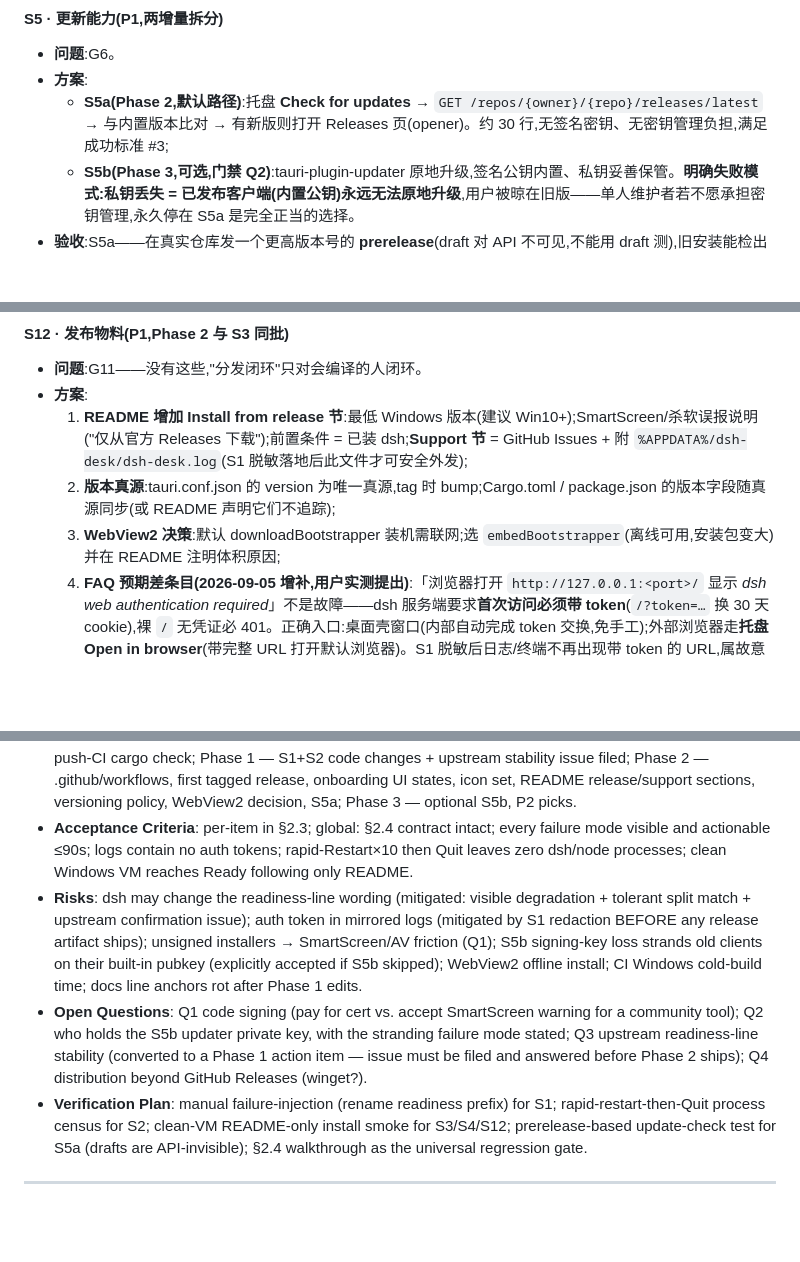
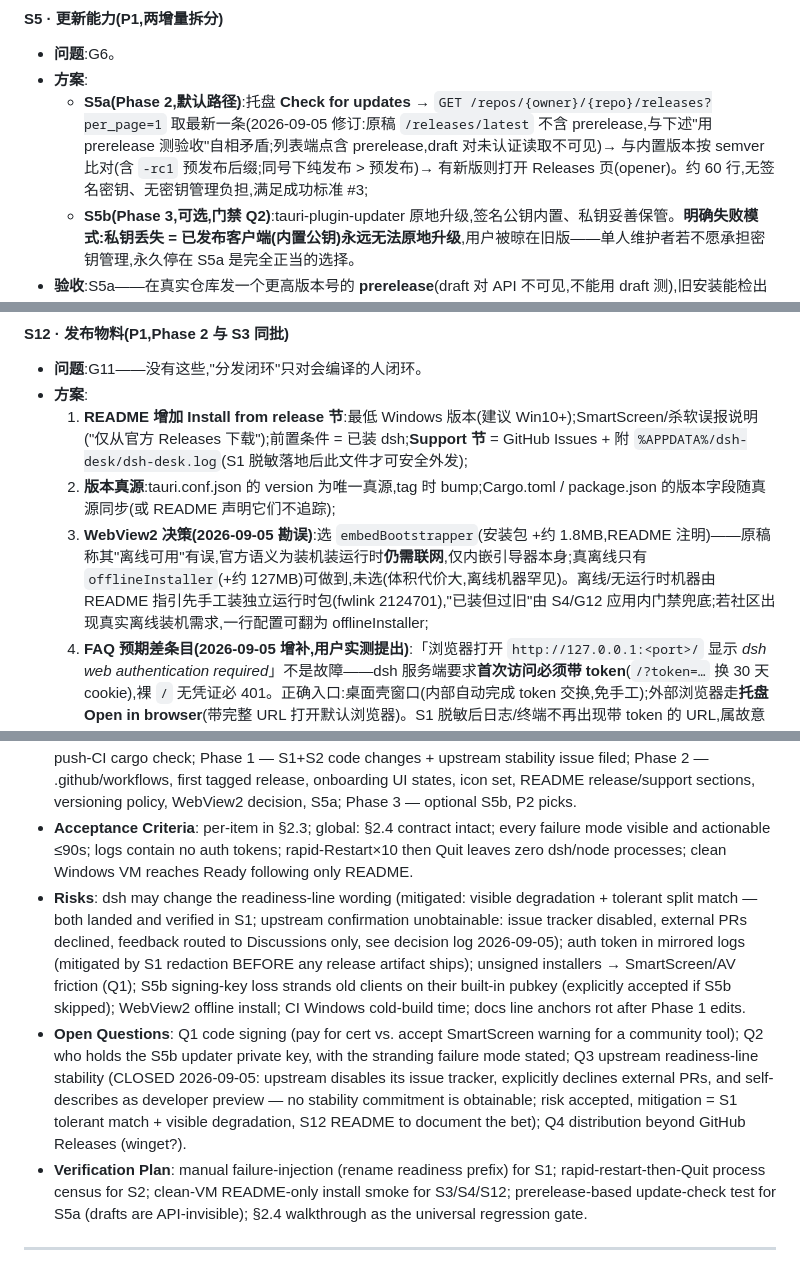
Before and after one commit to whyiyhw/dsh-desk, a Markdown page: docs/spec-and-plan.md, 3 parts joined by grey strips. GitHub-like rendering; blank space fills up the shorter version.

Commit message:
docs: close Q3 (upstream accepts no issues/PRs); sync spec with S3/S12/S5a

```diff
--- a/docs/spec-and-plan.md
+++ b/docs/spec-and-plan.md
@@ -181,7 +181,7 @@ stateDiagram-v2
 
 - **问题**:G6。
 - **方案**:
-  - **S5a(Phase 2,默认路径)**:托盘 **Check for updates** → `GET /repos/{owner}/{repo}/releases/latest` → 与内置版本比对 → 有新版则打开 Releases 页(opener)。约 30 行,无签名密钥、无密钥管理负担,满足成功标准 #3;
+  - **S5a(Phase 2,默认路径)**:托盘 **Check for updates** → `GET /repos/{owner}/{repo}/releases?per_page=1` 取最新一条(2026-09-05 修订:原稿 `/releases/latest` 不含 prerelease,与下述"用 prerelease 测验收"自相矛盾;列表端点含 prerelease,draft 对未认证读取不可见)→ 与内置版本按 semver 比对(含 `-rc1` 预发布后缀;同号下纯发布 > 预发布)→ 有新版则打开 Releases 页(opener)。约 60 行,无签名密钥、无密钥管理负担,满足成功标准 #3;
   - **S5b(Phase 3,可选,门禁 Q2)**:tauri-plugin-updater 原地升级,签名公钥内置、私钥妥善保管。**明确失败模式:私钥丢失 = 已发布客户端(内置公钥)永远无法原地升级**,用户被晾在旧版——单人维护者若不愿承担密钥管理,永久停在 S5a 是完全正当的选择。
 - **验收**:S5a——在真实仓库发一个更高版本号的 **prerelease**(draft 对 API 不可见,不能用 draft 测),旧安装能检出并打开 Releases 页。S5b——假版本升级走通且签名校验生效。
 - **涉及**:lib.rs(托盘项 + 网络请求)、tauri.conf.json(S5b)、CI(S5b 产物)。
@@ -199,7 +199,7 @@ stateDiagram-v2
 - **方案**:
   1. **README 增加 Install from release 节**:最低 Windows 版本(建议 Win10+);SmartScreen/杀软误报说明("仅从官方 Releases 下载");前置条件 = 已装 dsh;**Support 节** = GitHub Issues + 附 `%APPDATA%/dsh-desk/dsh-desk.log`(S1 脱敏落地后此文件才可安全外发);
   2. **版本真源**:tauri.conf.json 的 version 为唯一真源,tag 时 bump;Cargo.toml / package.json 的版本字段随真源同步(或 README 声明它们不追踪);
-  3. **WebView2 决策**:默认 downloadBootstrapper 装机需联网;选 `embedBootstrapper`(离线可用,安装包变大)并在 README 注明体积原因;
+    3. **WebView2 决策(2026-09-05 勘误)**:选 `embedBootstrapper`(安装包 +约 1.8MB,README 注明)——原稿称其"离线可用"有误,官方语义为装机装运行时**仍需联网**,仅内嵌引导器本身;真离线只有 `offlineInstaller`(+约 127MB)可做到,未选(体积代价大,离线机器罕见)。离线/无运行时机器由 README 指引先手工装独立运行时包(fwlink 2124701),"已装但过旧"由 S4/G12 应用内门禁兜底;若社区出现真实离线装机需求,一行配置可翻为 offlineInstaller;
   4. **FAQ 预期差条目(2026-09-05 增补,用户实测提出)**:「浏览器打开 `http://127.0.0.1:<port>/` 显示 *dsh web authentication required*」不是故障——dsh 服务端要求**首次访问必须带 token**(`/?token=…` 换 30 天 cookie),裸 `/` 无凭证必 401。正确入口:桌面壳窗口(内部自动完成 token 交换,免手工);外部浏览器走**托盘 Open in browser**(带完整 URL 打开默认浏览器)。S1 脱敏后日志/终端不再出现带 token 的 URL,属故意设计(token 入日志=泄露),README 需向社区说明"从日志抄 URL"这条路已关闭。
 - **验收**:一名非技术 Windows 用户**仅按 README** 从 Releases 完成安装并到达 Ready。
 - **涉及**:README.md、tauri.conf.json(构建脚本的版本同步策略)。
@@ -278,8 +278,8 @@ stateDiagram-v2
 - **Existing Repo Context** (inspected at `5e0c2af`, pushed): two commits (`101b492` initial shell; `5e0c2af` "Fix double-appended args; log to file; direct-exe spawn with cmd fallback"); tracked tree clean; untracked: `docs/` (this spec) and `ws-probe.cjs` (scratch probe, to resolve in Phase 0). `src-tauri/src/lib.rs` is 354 lines (server lifecycle, tray, hotkey, single instance). Also inspected: main.rs, tauri.conf.json (window 1440×920 hidden start, CSP null, targets all), capabilities/default.json (core/opener/global-shortcut defaults), src/index.html (spinner), package.json, README. Line anchors are snapshot pointers at this commit.
 - **Required Deliverables**: Phase 0 — resolve ws-probe.cjs, commit docs/, build+launch smoke per §2.4, push-CI cargo check; Phase 1 — S1+S2 code changes + upstream stability issue filed; Phase 2 — .github/workflows, first tagged release, onboarding UI states, icon set, README release/support sections, versioning policy, WebView2 decision, S5a; Phase 3 — optional S5b, P2 picks.
 - **Acceptance Criteria**: per-item in §2.3; global: §2.4 contract intact; every failure mode visible and actionable ≤90s; logs contain no auth tokens; rapid-Restart×10 then Quit leaves zero dsh/node processes; clean Windows VM reaches Ready following only README.
-- **Risks**: dsh may change the readiness-line wording (mitigated: visible degradation + tolerant split match + upstream confirmation issue); auth token in mirrored logs (mitigated by S1 redaction BEFORE any release artifact ships); unsigned installers → SmartScreen/AV friction (Q1); S5b signing-key loss strands old clients on their built-in pubkey (explicitly accepted if S5b skipped); WebView2 offline install; CI Windows cold-build time; docs line anchors rot after Phase 1 edits.
-- **Open Questions**: Q1 code signing (pay for cert vs. accept SmartScreen warning for a community tool); Q2 who holds the S5b updater private key, with the stranding failure mode stated; Q3 upstream readiness-line stability (converted to a Phase 1 action item — issue must be filed and answered before Phase 2 ships); Q4 distribution beyond GitHub Releases (winget?).
+- **Risks**: dsh may change the readiness-line wording (mitigated: visible degradation + tolerant split match — both landed and verified in S1; upstream confirmation unobtainable: issue tracker disabled, external PRs declined, feedback routed to Discussions only, see decision log 2026-09-05); auth token in mirrored logs (mitigated by S1 redaction BEFORE any release artifact ships); unsigned installers → SmartScreen/AV friction (Q1); S5b signing-key loss strands old clients on their built-in pubkey (explicitly accepted if S5b skipped); WebView2 offline install; CI Windows cold-build time; docs line anchors rot after Phase 1 edits.
+- **Open Questions**: Q1 code signing (pay for cert vs. accept SmartScreen warning for a community tool); Q2 who holds the S5b updater private key, with the stranding failure mode stated; Q3 upstream readiness-line stability (CLOSED 2026-09-05: upstream disables its issue tracker, explicitly declines external PRs, and self-describes as developer preview — no stability commitment is obtainable; risk accepted, mitigation = S1 tolerant match + visible degradation, S12 README to document the bet); Q4 distribution beyond GitHub Releases (winget?).
 - **Verification Plan**: manual failure-injection (rename readiness prefix) for S1; rapid-restart-then-Quit process census for S2; clean-VM README-only install smoke for S3/S4/S12; prerelease-based update-check test for S5a (drafts are API-invisible); §2.4 walkthrough as the universal regression gate.
 
 ---
```
Also changed, not shown: other parts of docs/spec-and-plan.md (+4 -3 lines), 1 other file.
